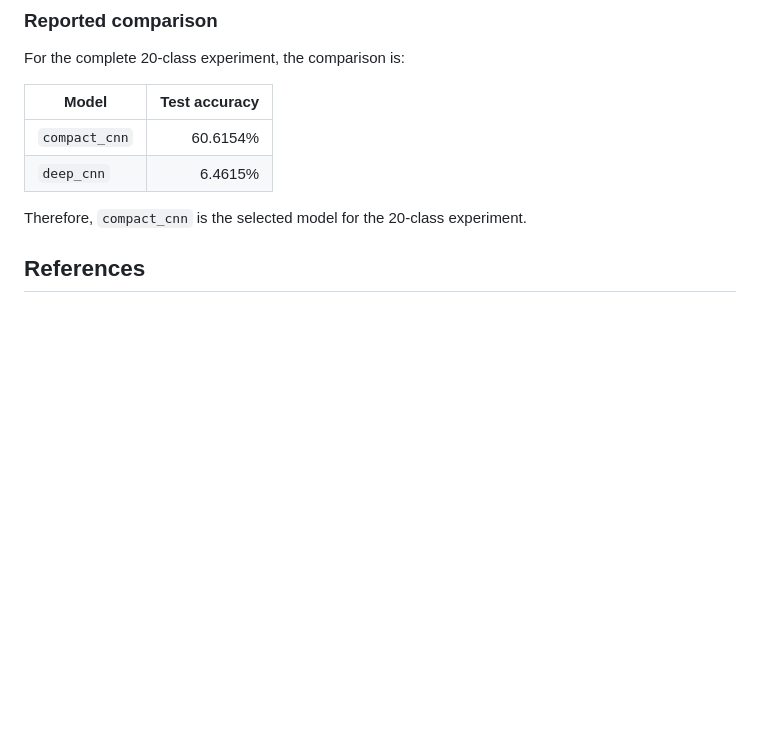
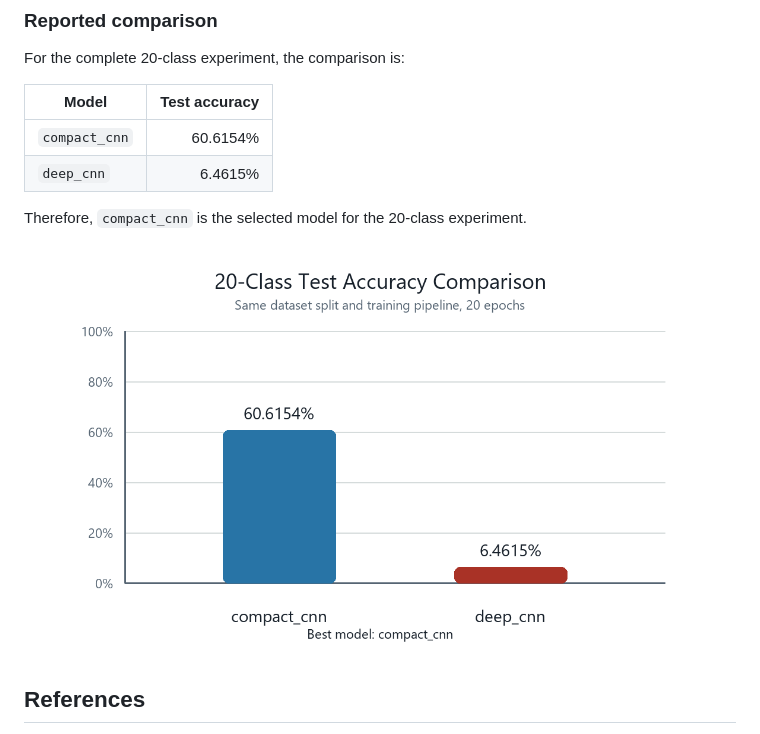
Before and after one commit to qwern1/ict-5411-ChanPakWing, a Markdown page: README.md, the part around the change. GitHub-like rendering; pictures changed too: model_accuracy_comparison.png (added); blank space fills up the shorter version.

Commit message:
Add model accuracy comparison chart
Co-authored-by: Copilot <223556219+Copilot@users.noreply.github.com>

```diff
--- a/README.md
+++ b/README.md
@@ -201,6 +201,8 @@ For the complete 20-class experiment, the comparison is:
 
 Therefore, `compact_cnn` is the selected model for the 20-class experiment.
 
+![20-class model accuracy comparison](model_accuracy_comparison.png)
+
 ## References
 
 * [Traditional Chinese Handwriting Dataset](https://github.com/AI-FREE-Team/Traditional-Chinese-Handwriting-Dataset)
```
